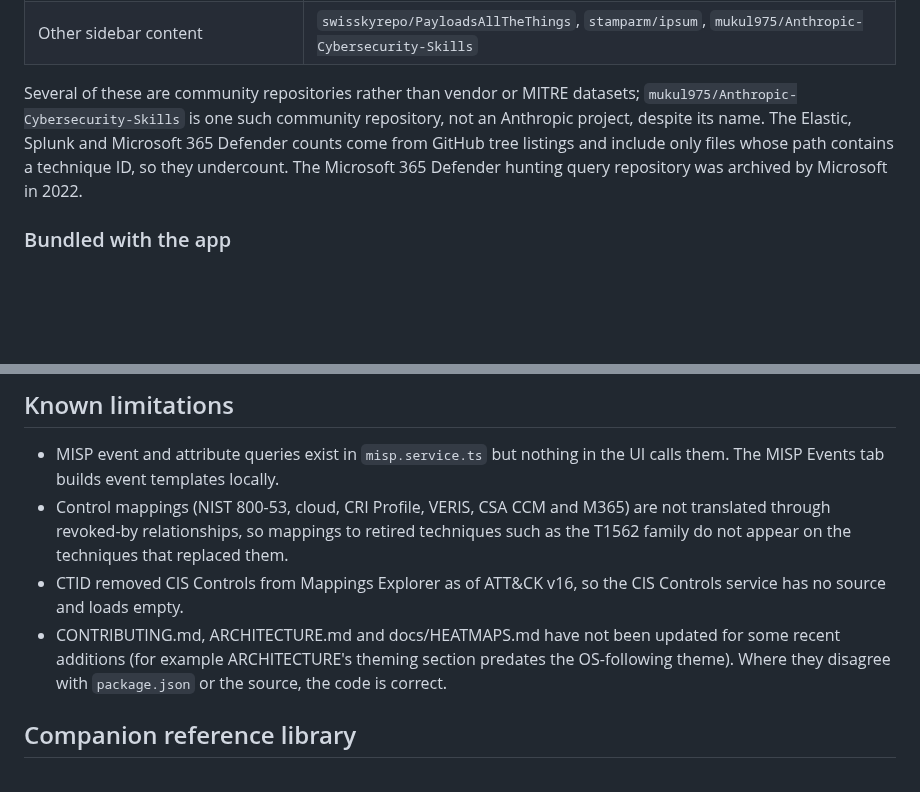
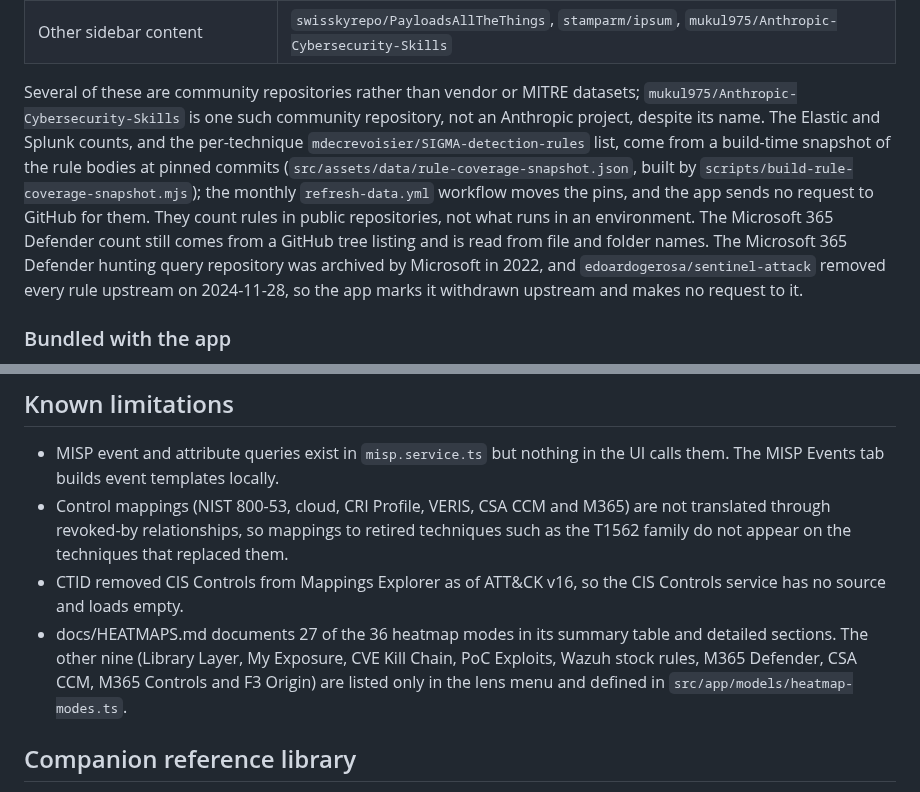
Before and after one commit to TeamStarWolf/ATTACK-Navi, a Markdown page: README.md, 2 parts joined by grey strips. Drawn GitHub-style; blank space fills up the shorter version.

```diff
--- a/README.md
+++ b/README.md
@@ -114,7 +114,7 @@ Many mapping datasets are pinned to older ATT&CK releases: most CTID Mappings Ex
 | ATT&CK release notes | `attack-stix-data` GitHub releases |
 | Other sidebar content | `swisskyrepo/PayloadsAllTheThings`, `stamparm/ipsum`, `mukul975/Anthropic-Cybersecurity-Skills` |
 
-Several of these are community repositories rather than vendor or MITRE datasets; `mukul975/Anthropic-Cybersecurity-Skills` is one such community repository, not an Anthropic project, despite its name. The Elastic, Splunk and Microsoft 365 Defender counts come from GitHub tree listings and include only files whose path contains a technique ID, so they undercount. The Microsoft 365 Defender hunting query repository was archived by Microsoft in 2022.
+Several of these are community repositories rather than vendor or MITRE datasets; `mukul975/Anthropic-Cybersecurity-Skills` is one such community repository, not an Anthropic project, despite its name. The Elastic and Splunk counts, and the per-technique `mdecrevoisier/SIGMA-detection-rules` list, come from a build-time snapshot of the rule bodies at pinned commits (`src/assets/data/rule-coverage-snapshot.json`, built by `scripts/build-rule-coverage-snapshot.mjs`); the monthly `refresh-data.yml` workflow moves the pins, and the app sends no request to GitHub for them. They count rules in public repositories, not what runs in an environment. The Microsoft 365 Defender count still comes from a GitHub tree listing and is read from file and folder names. The Microsoft 365 Defender hunting query repository was archived by Microsoft in 2022, and `edoardogerosa/sentinel-attack` removed every rule upstream on 2024-11-28, so the app marks it withdrawn upstream and makes no request to it.
 
 ### Bundled with the app
 
@@ -283,7 +283,7 @@ Single-key shortcuts are ignored while you are typing in a field. When the matri
 - MISP event and attribute queries exist in `misp.service.ts` but nothing in the UI calls them. The MISP Events tab builds event templates locally.
 - Control mappings (NIST 800-53, cloud, CRI Profile, VERIS, CSA CCM and M365) are not translated through revoked-by relationships, so mappings to retired techniques such as the T1562 family do not appear on the techniques that replaced them.
 - CTID removed CIS Controls from Mappings Explorer as of ATT&CK v16, so the CIS Controls service has no source and loads empty.
-- CONTRIBUTING.md, ARCHITECTURE.md and docs/HEATMAPS.md have not been updated for some recent additions (for example ARCHITECTURE's theming section predates the OS-following theme). Where they disagree with `package.json` or the source, the code is correct.
+- docs/HEATMAPS.md documents 27 of the 36 heatmap modes in its summary table and detailed sections. The other nine (Library Layer, My Exposure, CVE Kill Chain, PoC Exploits, Wazuh stock rules, M365 Defender, CSA CCM, M365 Controls and F3 Origin) are listed only in the lens menu and defined in `src/app/models/heatmap-modes.ts`.
 
 ## Companion reference library
 
```
Also changed, not shown: other parts of README.md (+3 -3 lines), screenshots/attack-navi-intel.png, screenshots/attack-navi-live.png, screenshots/live2.png.
